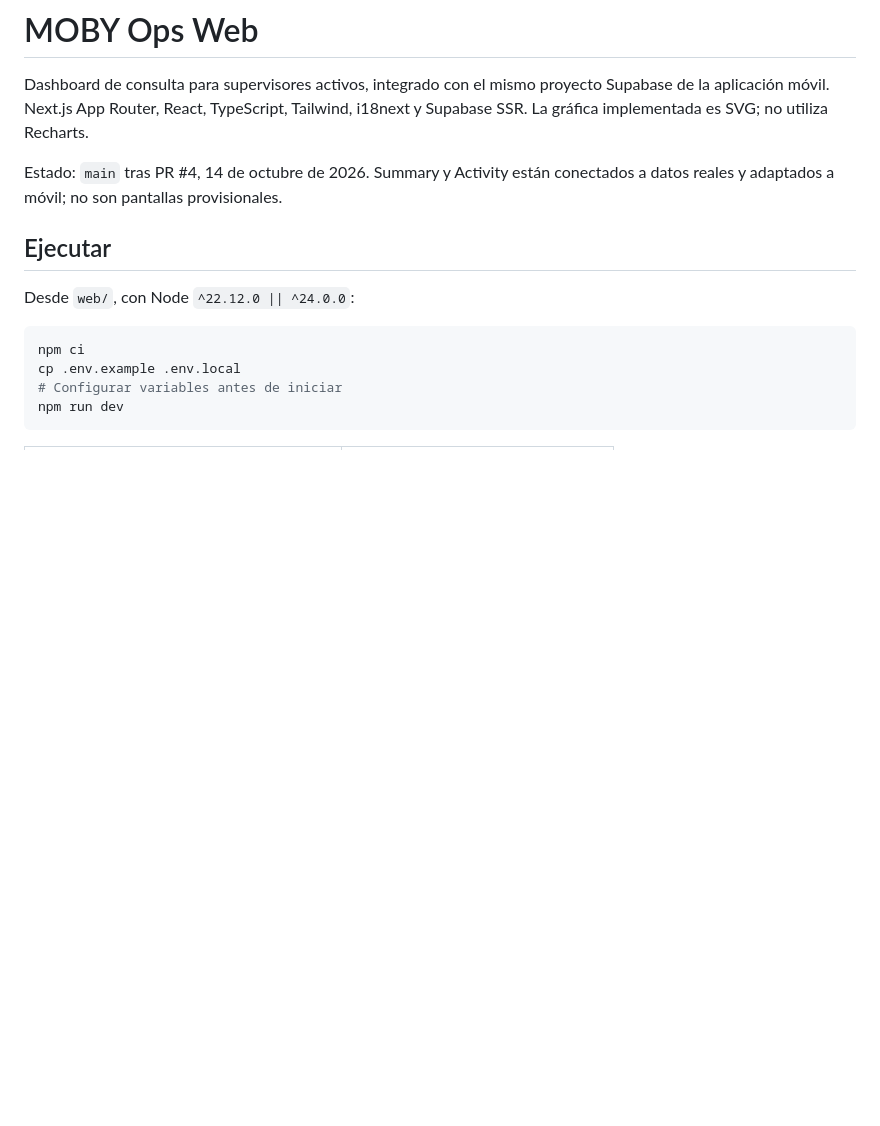
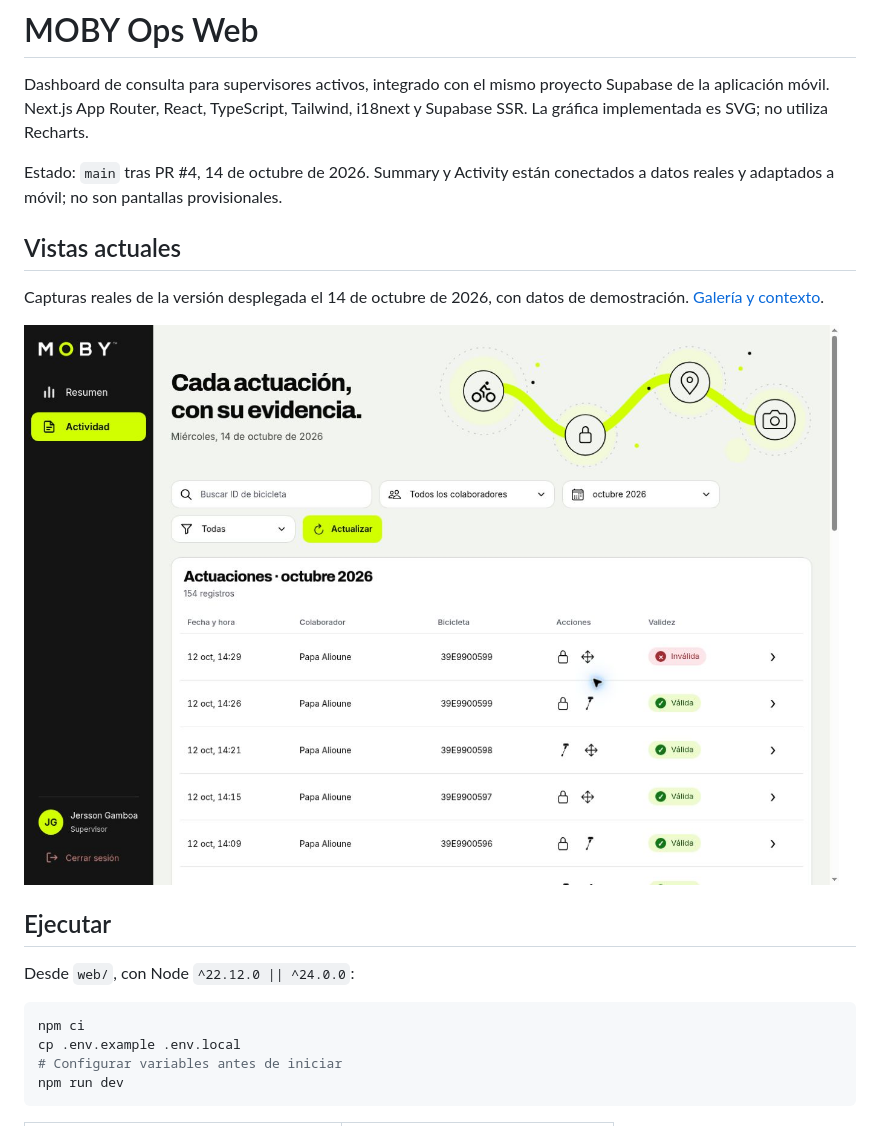
Before and after one commit to jerssongamboa04/Moby_ops, a Markdown page: web/README.md, the part around the change. Rendered like a GitHub page; pictures changed too: docs/screenshots/web/activity-desktop.jpg (added); blank space fills up the shorter version.

```diff
--- a/web/README.md
+++ b/web/README.md
@@ -6,6 +6,13 @@ i18next y Supabase SSR. La gráfica implementada es SVG; no utiliza Recharts.
 
 Estado: `main` tras PR #4, 14 de octubre de 2026. Summary y Activity están
 conectados a datos reales y adaptados a móvil; no son pantallas provisionales.
+
+## Vistas actuales
+
+Capturas reales de la versión desplegada el 14 de octubre de 2026, con datos
+de demostración. [Galería y contexto](../docs/current-app-views.md).
+
+![Activity: filtros y listado mensual con validez](../docs/screenshots/web/activity-desktop.jpg)
 
 ## Ejecutar
 
```
Also changed, not shown: README.md (+9 -0 lines), docs/README.md (+1 -0 lines), docs/current-app-views.md (added, +75 -0 lines), docs/screenshots/web/summary-collaborators-desktop.jpg (added), docs/screenshots/web/summary-desktop.jpg (added).
